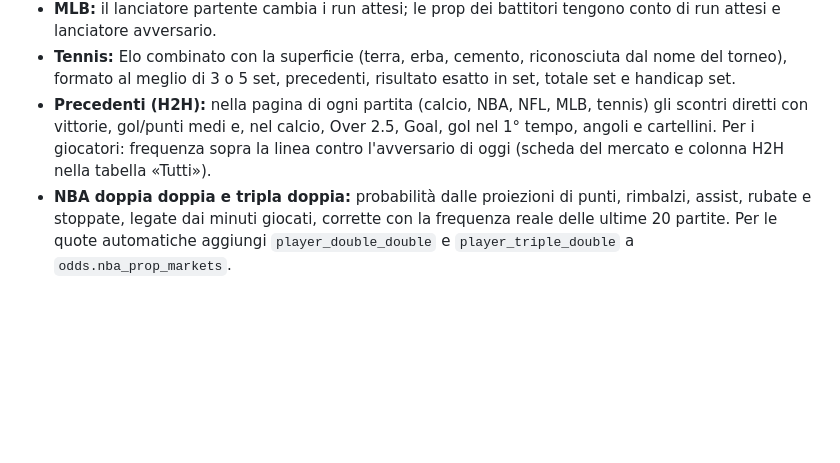
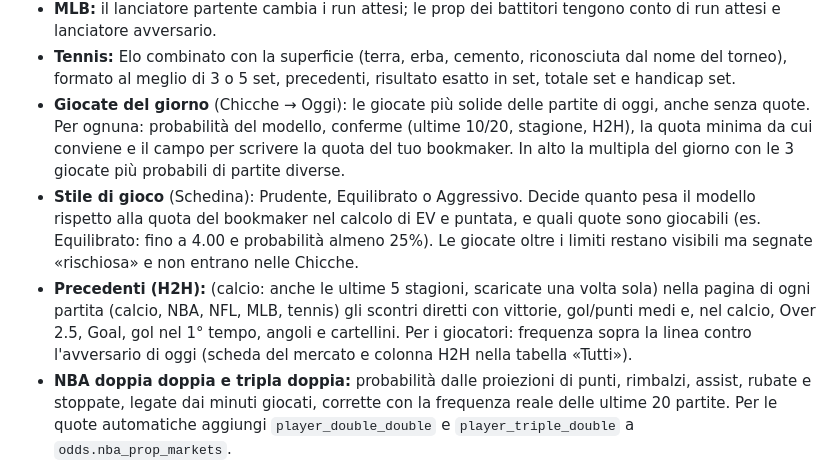
Before and after one commit to lucasibo85-wq/valore, a Markdown page: README.md, the part around the change. Drawn GitHub-style; blank space fills up the shorter version.

```diff
--- a/README.md
+++ b/README.md
@@ -23,7 +23,9 @@ App web per NBA e calcio. Gira gratis su GitHub e la apri dal telefono quando vu
 - **NFL:** se un ricevitore o un running back è assente, bersagli e corse passano ai compagni; yard e touchdown seguono i punti attesi della squadra.
 - **MLB:** il lanciatore partente cambia i run attesi; le prop dei battitori tengono conto di run attesi e lanciatore avversario.
 - **Tennis:** Elo combinato con la superficie (terra, erba, cemento, riconosciuta dal nome del torneo), formato al meglio di 3 o 5 set, precedenti, risultato esatto in set, totale set e handicap set.
-- **Precedenti (H2H):** nella pagina di ogni partita (calcio, NBA, NFL, MLB, tennis) gli scontri diretti con vittorie, gol/punti medi e, nel calcio, Over 2.5, Goal, gol nel 1° tempo, angoli e cartellini. Per i giocatori: frequenza sopra la linea contro l'avversario di oggi (scheda del mercato e colonna H2H nella tabella «Tutti»).
+- **Giocate del giorno** (Chicche → Oggi): le giocate più solide delle partite di oggi, anche senza quote. Per ognuna: probabilità del modello, conferme (ultime 10/20, stagione, H2H), la quota minima da cui conviene e il campo per scrivere la quota del tuo bookmaker. In alto la multipla del giorno con le 3 giocate più probabili di partite diverse.
+- **Stile di gioco** (Schedina): Prudente, Equilibrato o Aggressivo. Decide quanto pesa il modello rispetto alla quota del bookmaker nel calcolo di EV e puntata, e quali quote sono giocabili (es. Equilibrato: fino a 4.00 e probabilità almeno 25%). Le giocate oltre i limiti restano visibili ma segnate «rischiosa» e non entrano nelle Chicche.
+- **Precedenti (H2H):** (calcio: anche le ultime 5 stagioni, scaricate una volta sola) nella pagina di ogni partita (calcio, NBA, NFL, MLB, tennis) gli scontri diretti con vittorie, gol/punti medi e, nel calcio, Over 2.5, Goal, gol nel 1° tempo, angoli e cartellini. Per i giocatori: frequenza sopra la linea contro l'avversario di oggi (scheda del mercato e colonna H2H nella tabella «Tutti»).
 - **NBA doppia doppia e tripla doppia:** probabilità dalle proiezioni di punti, rimbalzi, assist, rubate e stoppate, legate dai minuti giocati, corrette con la frequenza reale delle ultime 20 partite. Per le quote automatiche aggiungi `player_double_double` e `player_triple_double` a `odds.nba_prop_markets`.
 - **Preferiti** (cuore in basso): tocca il cuore accanto a un mercato (scheda giocatore, tabella «Tutti», mercati della partita, Chicche) per salvarlo. Nella pagina Preferiti le giocate sono divise per partita, con probabilità e quote aggiornate e l'andamento live. Quando la partita finisce spariscono da sole.
 - **Live:** risultato e statistiche delle partite in corso, letti da ESPN ogni 40 secondi direttamente dal telefono.
```
